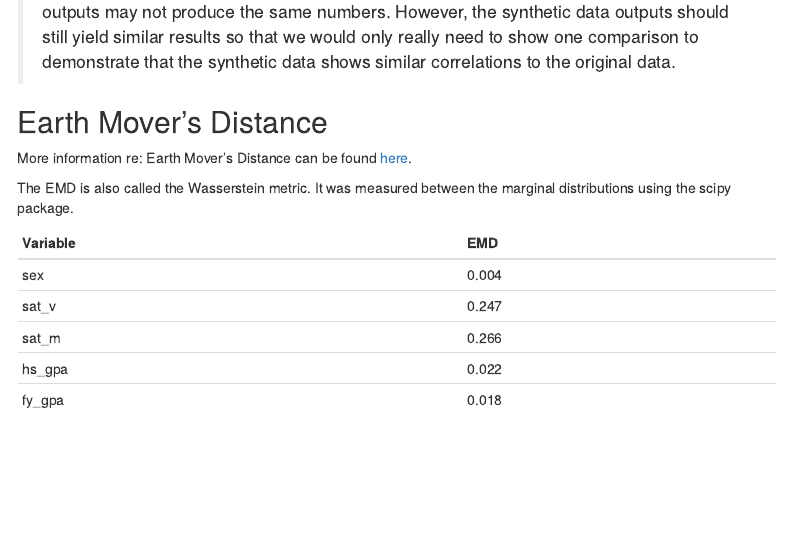
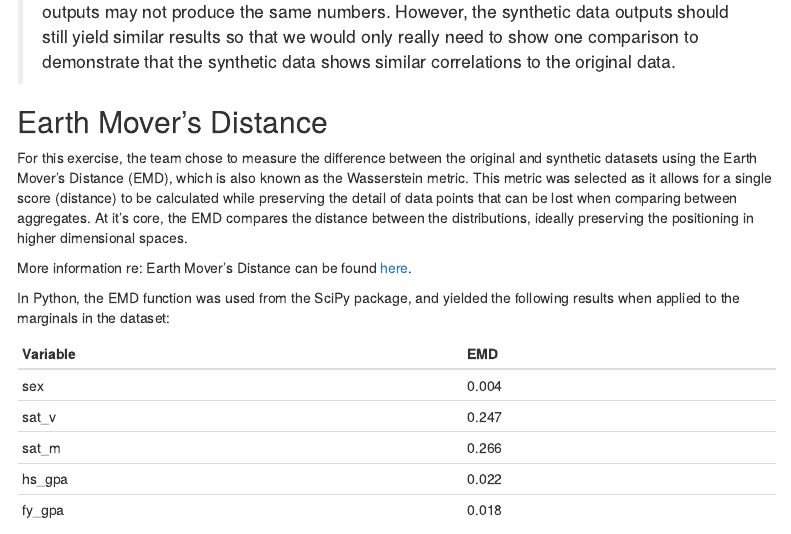
Before and after one commit to pbisaillon/hlg-mos, an R Markdown document (analysis.Rmd): the page in a window 1100 px wide, from 4870 px down. Rendered offline with R 4.5, knitr and Pandoc, with nearby package versions; some code elsewhere in the file could not run offline; menus at the side of the page are left out.

Commit message:
add EMD detail

```diff
--- a/analysis.Rmd
+++ b/analysis.Rmd
@@ -242,10 +242,13 @@ print(heat)
 
 ## Earth Mover's Distance
 
+For this exercise, the team chose to measure the difference between the original and synthetic datasets using the Earth Mover's Distance (EMD), which is also known as the Wasserstein metric. This metric was selected as it allows for a single score (distance) to be calculated while preserving the detail of data points that can be lost when comparing between aggregates. At it's core, the EMD compares the distance between the distributions, ideally preserving the positioning in higher dimensional spaces.
+
 More information re: Earth Mover's Distance can be found [here](https://www.rdocumentation.org/packages/emdist/versions/0.3-1/topics/emd).
 
 
-The EMD is also called the Wasserstein metric. It was measured between the marginal distributions using the scipy package.
+In Python, the EMD function was used from the SciPy package, and yielded the following results when applied to the marginals in the dataset:
+
 
 | Variable  | EMD  |
 |---|---|
```
